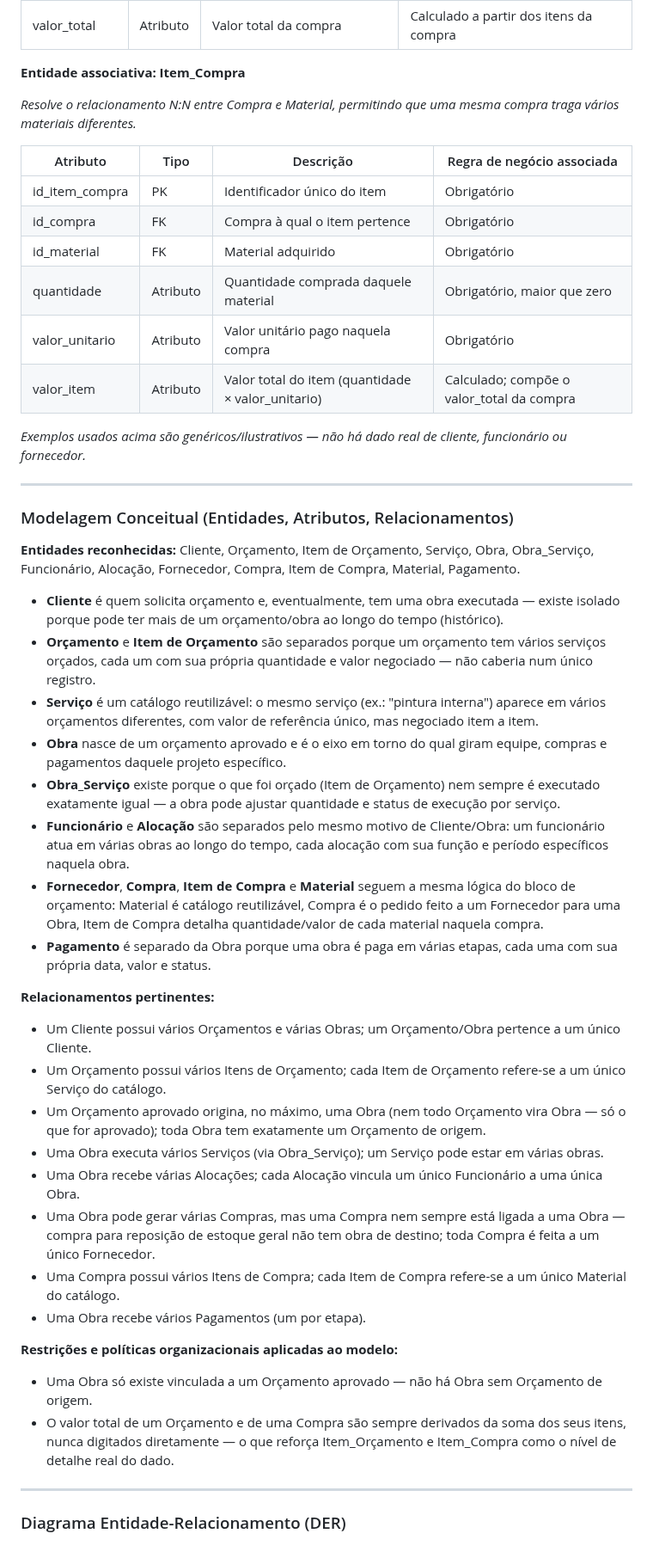
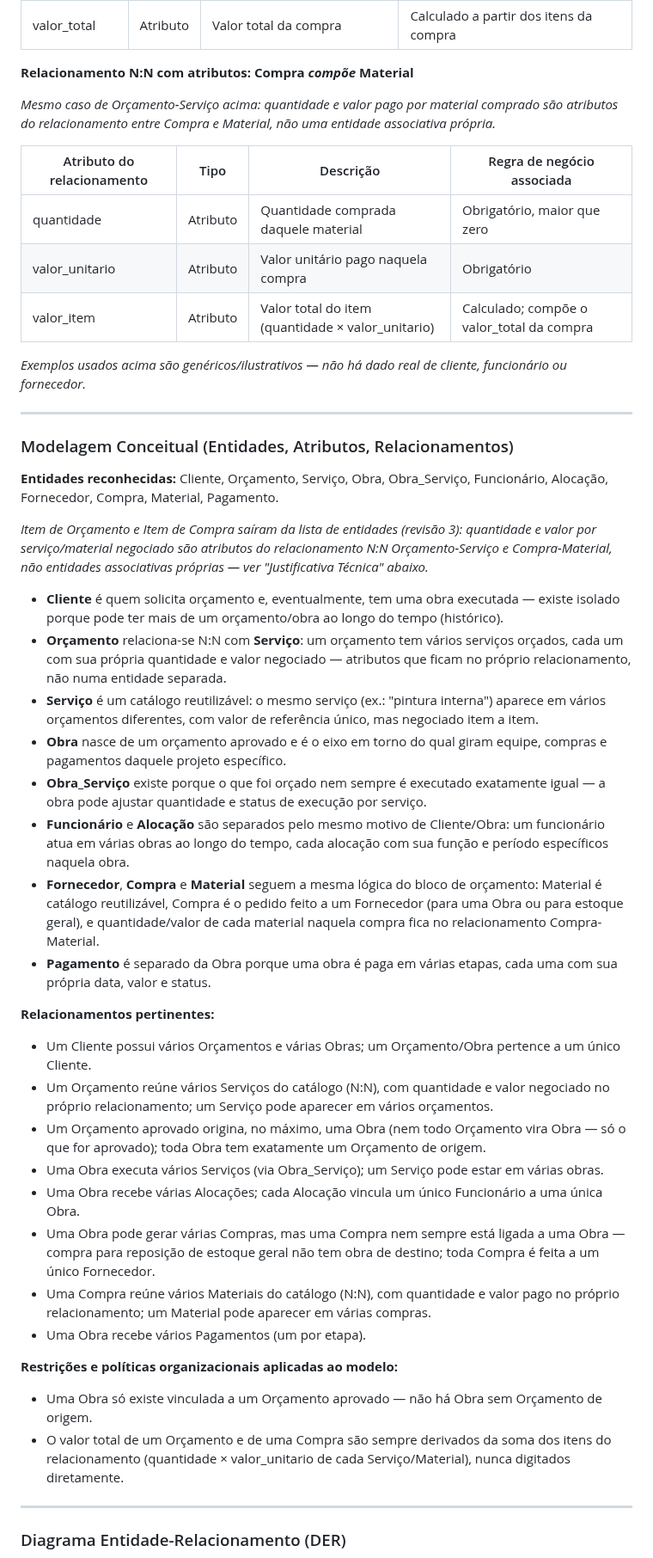
Before and after one commit to yrfreitas/Trabalho_de_ter-a, a Markdown page: README.md, the part around one of its changes. Shown at 86% size. Drawn GitHub-style.

```diff
--- a/README.md
+++ b/README.md
@@ -613,15 +610,12 @@ Especificações:
 | data_compra | Atributo | Data em que a compra foi realizada | Obrigatório |
 | valor_total | Atributo | Valor total da compra | Calculado a partir dos itens da compra |
 
-**Entidade associativa: Item_Compra**
+**Relacionamento N:N com atributos: Compra _compõe_ Material**
 
-*Resolve o relacionamento N:N entre Compra e Material, permitindo que uma mesma compra traga vários materiais diferentes.*
+*Mesmo caso de Orçamento-Serviço acima: quantidade e valor pago por material comprado são atributos do relacionamento entre Compra e Material, não uma entidade associativa própria.*
 
-| Atributo | Tipo | Descrição | Regra de negócio associada |
+| Atributo do relacionamento | Tipo | Descrição | Regra de negócio associada |
 |----------|------|-----------|------------------------------|
-| id_item_compra | PK | Identificador único do item | Obrigatório |
-| id_compra | FK | Compra à qual o item pertence | Obrigatório |
-| id_material | FK | Material adquirido | Obrigatório |
 | quantidade | Atributo | Quantidade comprada daquele material | Obrigatório, maior que zero |
 | valor_unitario | Atributo | Valor unitário pago naquela compra | Obrigatório |
 | valor_item | Atributo | Valor total do item (quantidade × valor_unitario) | Calculado; compõe o valor_total da compra |
@@ -632,31 +626,33 @@ Especificações:
 
 ### Modelagem Conceitual (Entidades, Atributos, Relacionamentos)
 
-**Entidades reconhecidas:** Cliente, Orçamento, Item de Orçamento, Serviço, Obra, Obra_Serviço, Funcionário, Alocação, Fornecedor, Compra, Item de Compra, Material, Pagamento.
+**Entidades reconhecidas:** Cliente, Orçamento, Serviço, Obra, Obra_Serviço, Funcionário, Alocação, Fornecedor, Compra, Material, Pagamento.
+
+*Item de Orçamento e Item de Compra saíram da lista de entidades (revisão 3): quantidade e valor por serviço/material negociado são atributos do relacionamento N:N Orçamento-Serviço e Compra-Material, não entidades associativas próprias — ver "Justificativa Técnica" abaixo.*
 
 - **Cliente** é quem solicita orçamento e, eventualmente, tem uma obra executada — existe isolado porque pode ter mais de um orçamento/obra ao longo do tempo (histórico).
-- **Orçamento** e **Item de Orçamento** são separados porque um orçamento tem vários serviços orçados, cada um com sua própria quantidade e valor negociado — não caberia num único registro.
+- **Orçamento** relaciona-se N:N com **Serviço**: um orçamento tem vários serviços orçados, cada um com sua própria quantidade e valor negociado — atributos que ficam no próprio relacionamento, não numa entidade separada.
 - **Serviço** é um catálogo reutilizável: o mesmo serviço (ex.: "pintura interna") aparece em vários orçamentos diferentes, com valor de referência único, mas negociado item a item.
 - **Obra** nasce de um orçamento aprovado e é o eixo em torno do qual giram equipe, compras e pagamentos daquele projeto específico.
-- **Obra_Serviço** existe porque o que foi orçado (Item de Orçamento) nem sempre é executado exatamente igual — a obra pode ajustar quantidade e status de execução por serviço.
+- **Obra_Serviço** existe porque o que foi orçado nem sempre é executado exatamente igual — a obra pode ajustar quantidade e status de execução por serviço.
 - **Funcionário** e **Alocação** são separados pelo mesmo motivo de Cliente/Obra: um funcionário atua em várias obras ao longo do tempo, cada alocação com sua função e período específicos naquela obra.
-- **Fornecedor**, **Compra**, **Item de Compra** e **Material** seguem a mesma lógica do bloco de orçamento: Material é catálogo reutilizável, Compra é o pedido feito a um Fornecedor para uma Obra, Item de Compra detalha quantidade/valor de cada material naquela compra.
+- **Fornecedor**, **Compra** e **Material** seguem a mesma lógica do bloco de orçamento: Material é catálogo reutilizável, Compra é o pedido feito a um Fornecedor (para uma Obra ou para estoque geral), e quantidade/valor de cada material naquela compra fica no relacionamento Compra-Material.
 - **Pagamento** é separado da Obra porque uma obra é paga em várias etapas, cada uma com sua própria data, valor e status.
 
 **Relacionamentos pertinentes:**
 
 - Um Cliente possui vários Orçamentos e várias Obras; um Orçamento/Obra pertence a um único Cliente.
-- Um Orçamento possui vários Itens de Orçamento; cada Item de Orçamento refere-se a um único Serviço do catálogo.
+- Um Orçamento reúne vários Serviços do catálogo (N:N), com quantidade e valor negociado no próprio relacionamento; um Serviço pode aparecer em vários orçamentos.
 - Um Orçamento aprovado origina, no máximo, uma Obra (nem todo Orçamento vira Obra — só o que for aprovado); toda Obra tem exatamente um Orçamento de origem.
 - Uma Obra executa vários Serviços (via Obra_Serviço); um Serviço pode estar em várias obras.
 - Uma Obra recebe várias Alocações; cada Alocação vincula um único Funcionário a uma única Obra.
 - Uma Obra pode gerar várias Compras, mas uma Compra nem sempre está ligada a uma Obra — compra para reposição de estoque geral não tem obra de destino; toda Compra é feita a um único Fornecedor.
-- Uma Compra possui vários Itens de Compra; cada Item de Compra refere-se a um único Material do catálogo.
+- Uma Compra reúne vários Materiais do catálogo (N:N), com quantidade e valor pago no próprio relacionamento; um Material pode aparecer em várias compras.
 - Uma Obra recebe vários Pagamentos (um por etapa).
 
 **Restrições e políticas organizacionais aplicadas ao modelo:**
 - Uma Obra só existe vinculada a um Orçamento aprovado — não há Obra sem Orçamento de origem.
-- O valor total de um Orçamento e de uma Compra são sempre derivados da soma dos seus itens, nunca digitados diretamente — o que reforça Item_Orçamento e Item_Compra como o nível de detalhe real do dado.
+- O valor total de um Orçamento e de uma Compra são sempre derivados da soma dos itens do relacionamento (quantidade × valor_unitario de cada Serviço/Material), nunca digitados diretamente.
 
 ---
 
```
Also changed, not shown: other parts of README.md (+35 -10 lines), DER.png.
